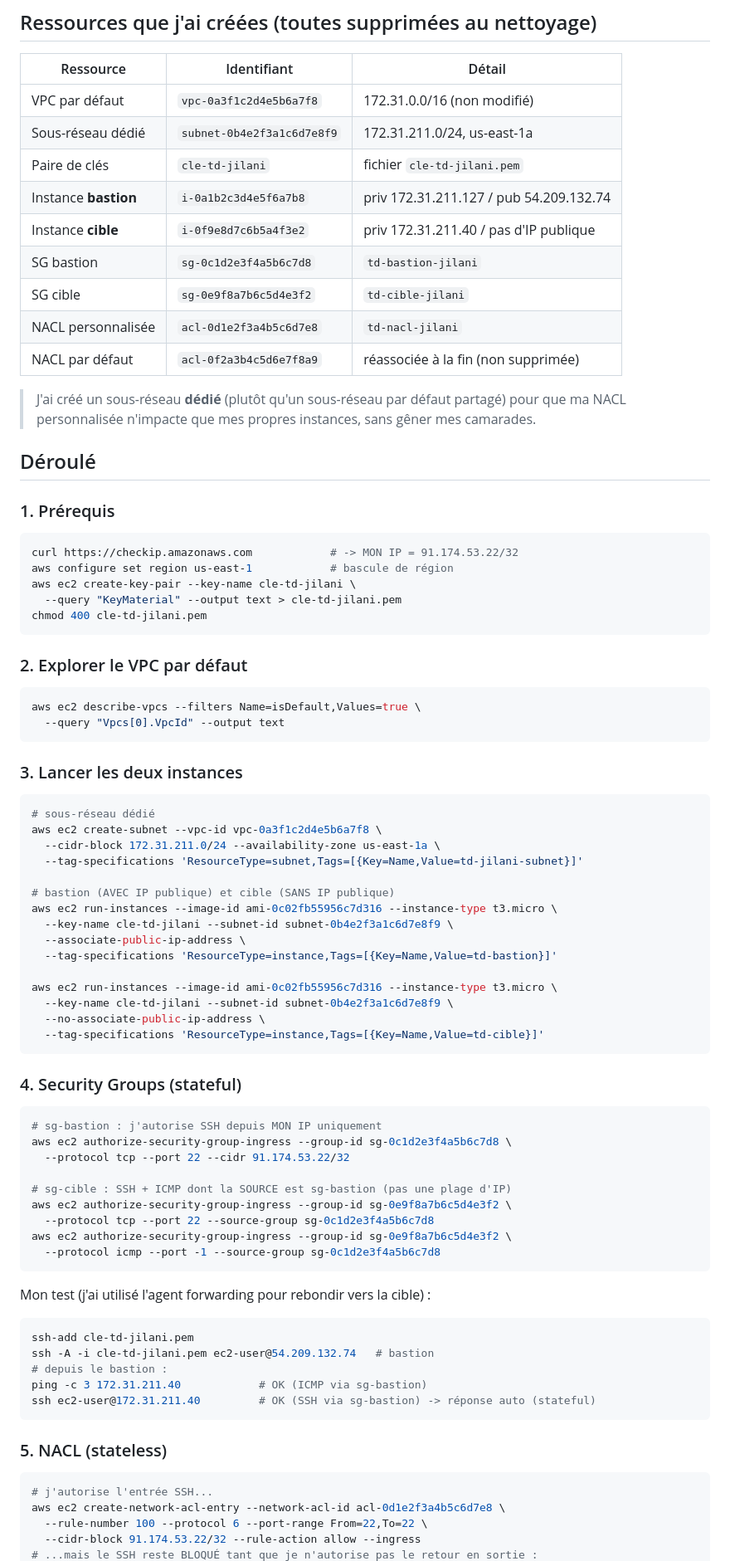
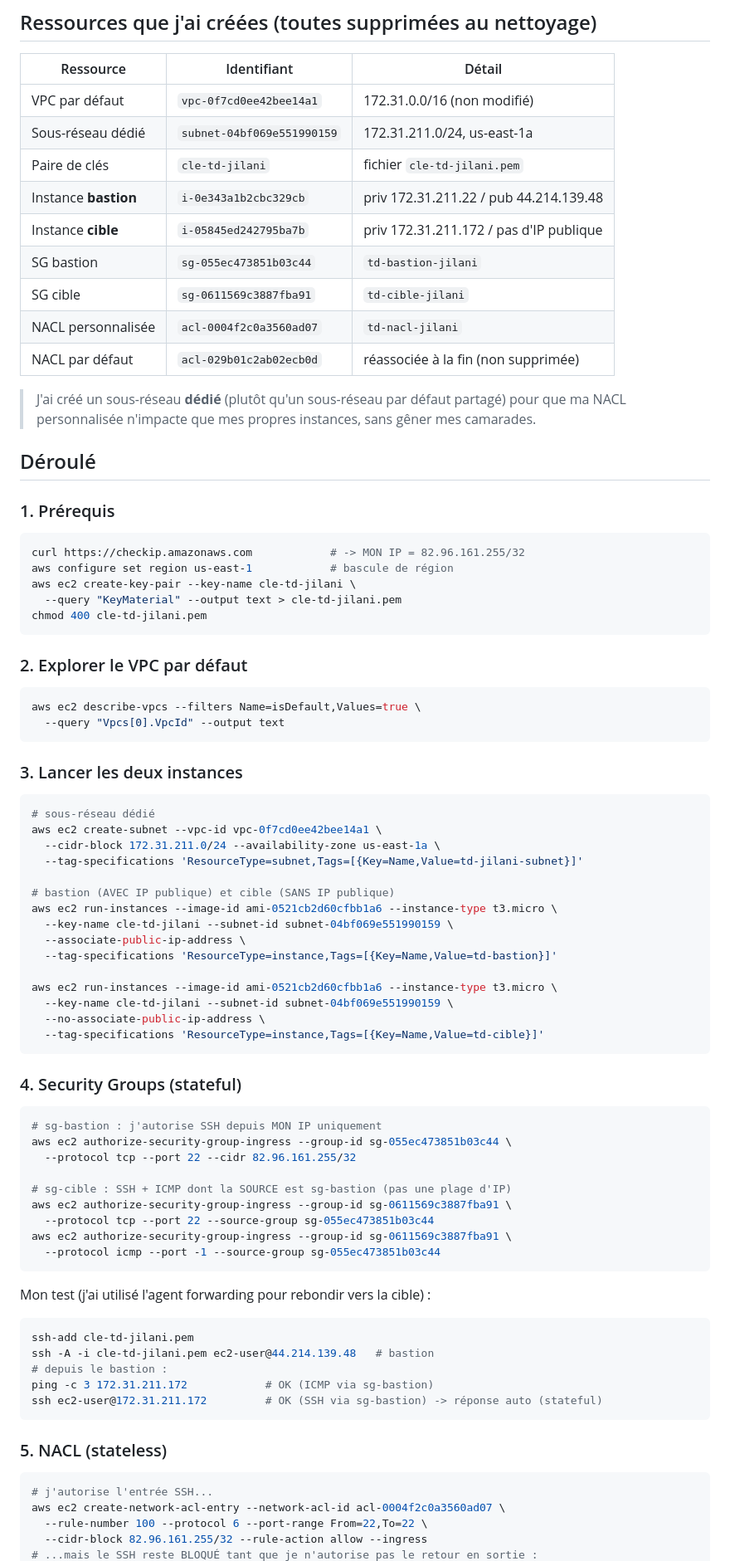
Before and after one commit to yokozuna47/aws-cli-v1, a Markdown page: td-reseau/README.md, the part around one of its changes. Shown at 83% size. Drawn GitHub-style.

Commit message:
FInal TD-Bastion avec bonnes IP après réalisation

````diff
--- a/td-reseau/README.md
+++ b/td-reseau/README.md
@@ -16,15 +16,15 @@ par un Security Group (niveau instance, *stateful*) **et** une NACL (niveau sous
 
 | Ressource              | Identifiant                  | Détail                                        |
 |------------------------|------------------------------|-----------------------------------------------|
-| VPC par défaut         | `vpc-0a3f1c2d4e5b6a7f8`      | 172.31.0.0/16 (non modifié)                   |
-| Sous-réseau dédié      | `subnet-0b4e2f3a1c6d7e8f9`   | 172.31.211.0/24, us-east-1a                   |
+| VPC par défaut         | `vpc-0f7cd0ee42bee14a1`      | 172.31.0.0/16 (non modifié)                   |
+| Sous-réseau dédié      | `subnet-04bf069e551990159`   | 172.31.211.0/24, us-east-1a                   |
 | Paire de clés          | `cle-td-jilani`              | fichier `cle-td-jilani.pem`                   |
-| Instance **bastion**   | `i-0a1b2c3d4e5f6a7b8`        | priv 172.31.211.127 / pub 54.209.132.74       |
-| Instance **cible**     | `i-0f9e8d7c6b5a4f3e2`        | priv 172.31.211.40 / pas d'IP publique        |
-| SG bastion             | `sg-0c1d2e3f4a5b6c7d8`       | `td-bastion-jilani`                           |
-| SG cible               | `sg-0e9f8a7b6c5d4e3f2`       | `td-cible-jilani`                             |
-| NACL personnalisée     | `acl-0d1e2f3a4b5c6d7e8`      | `td-nacl-jilani`                              |
-| NACL par défaut        | `acl-0f2a3b4c5d6e7f8a9`      | réassociée à la fin (non supprimée)           |
+| Instance **bastion**   | `i-0e343a1b2cbc329cb`        | priv 172.31.211.22 / pub 44.214.139.48       |
+| Instance **cible**     | `i-05845ed242795ba7b`        | priv 172.31.211.172 / pas d'IP publique        |
+| SG bastion             | `sg-055ec473851b03c44`       | `td-bastion-jilani`                           |
+| SG cible               | `sg-0611569c3887fba91`       | `td-cible-jilani`                             |
+| NACL personnalisée     | `acl-0004f2c0a3560ad07`      | `td-nacl-jilani`                              |
+| NACL par défaut        | `acl-029b01c2ab02ecb0d`      | réassociée à la fin (non supprimée)           |
 
 > J'ai créé un sous-réseau **dédié** (plutôt qu'un sous-réseau par défaut partagé) pour que
 > ma NACL personnalisée n'impacte que mes propres instances, sans gêner mes camarades.
@@ -33,7 +33,7 @@ par un Security Group (niveau instance, *stateful*) **et** une NACL (niveau sous
 
 ### 1. Prérequis
 ```bash
-curl https://checkip.amazonaws.com            # -> MON IP = 91.174.53.22/32
+curl https://checkip.amazonaws.com            # -> MON IP = 82.96.161.255/32
 aws configure set region us-east-1            # bascule de région
 aws ec2 create-key-pair --key-name cle-td-jilani \
   --query "KeyMaterial" --output text > cle-td-jilani.pem
@@ -49,18 +49,18 @@ aws ec2 describe-vpcs --filters Name=isDefault,Values=true \
 ### 3. Lancer les deux instances
 ```bash
 # sous-réseau dédié
-aws ec2 create-subnet --vpc-id vpc-0a3f1c2d4e5b6a7f8 \
+aws ec2 create-subnet --vpc-id vpc-0f7cd0ee42bee14a1 \
   --cidr-block 172.31.211.0/24 --availability-zone us-east-1a \
   --tag-specifications 'ResourceType=subnet,Tags=[{Key=Name,Value=td-jilani-subnet}]'
 
 # bastion (AVEC IP publique) et cible (SANS IP publique)
-aws ec2 run-instances --image-id ami-0c02fb55956c7d316 --instance-type t3.micro \
-  --key-name cle-td-jilani --subnet-id subnet-0b4e2f3a1c6d7e8f9 \
+aws ec2 run-instances --image-id ami-0521cb2d60cfbb1a6 --instance-type t3.micro \
+  --key-name cle-td-jilani --subnet-id subnet-04bf069e551990159 \
   --associate-public-ip-address \
   --tag-specifications 'ResourceType=instance,Tags=[{Key=Name,Value=td-bastion}]'
 
-aws ec2 run-instances --image-id ami-0c02fb55956c7d316 --instance-type t3.micro \
-  --key-name cle-td-jilani --subnet-id subnet-0b4e2f3a1c6d7e8f9 \
+aws ec2 run-instances --image-id ami-0521cb2d60cfbb1a6 --instance-type t3.micro \
+  --key-name cle-td-jilani --subnet-id subnet-04bf069e551990159 \
   --no-associate-public-ip-address \
   --tag-specifications 'ResourceType=instance,Tags=[{Key=Name,Value=td-cible}]'
 ```
@@ -68,28 +68,28 @@ aws ec2 run-instances --image-id ami-0c02fb55956c7d316 --instance-type t3.micro
 ### 4. Security Groups (stateful)
 ```bash
 # sg-bastion : j'autorise SSH depuis MON IP uniquement
-aws ec2 authorize-security-group-ingress --group-id sg-0c1d2e3f4a5b6c7d8 \
-  --protocol tcp --port 22 --cidr 91.174.53.22/32
+aws ec2 authorize-security-group-ingress --group-id sg-055ec473851b03c44 \
+  --protocol tcp --port 22 --cidr 82.96.161.255/32
 
 # sg-cible : SSH + ICMP dont la SOURCE est sg-bastion (pas une plage d'IP)
-aws ec2 authorize-security-group-ingress --group-id sg-0e9f8a7b6c5d4e3f2 \
-  --protocol tcp --port 22 --source-group sg-0c1d2e3f4a5b6c7d8
-aws ec2 authorize-security-group-ingress --group-id sg-0e9f8a7b6c5d4e3f2 \
-  --protocol icmp --port -1 --source-group sg-0c1d2e3f4a5b6c7d8
+aws ec2 authorize-security-group-ingress --group-id sg-0611569c3887fba91 \
+  --protocol tcp --port 22 --source-group sg-055ec473851b03c44
+aws ec2 authorize-security-group-ingress --group-id sg-0611569c3887fba91 \
+  --protocol icmp --port -1 --source-group sg-055ec473851b03c44
 ```
 Mon test (j'ai utilisé l'agent forwarding pour rebondir vers la cible) :
 ```bash
 ssh-add cle-td-jilani.pem
-ssh -A -i cle-td-jilani.pem ec2-user@54.209.132.74   # bastion
+ssh -A -i cle-td-jilani.pem ec2-user@44.214.139.48   # bastion
 # depuis le bastion :
-ping -c 3 172.31.211.40            # OK (ICMP via sg-bastion)
-ssh ec2-user@172.31.211.40         # OK (SSH via sg-bastion) -> réponse auto (stateful)
+ping -c 3 172.31.211.172            # OK (ICMP via sg-bastion)
+ssh ec2-user@172.31.211.172         # OK (SSH via sg-bastion) -> réponse auto (stateful)
 ```
 
 ### 5. NACL (stateless)
 ```bash
 # j'autorise l'entrée SSH...
-aws ec2 create-network-acl-entry --network-acl-id acl-0d1e2f3a4b5c6d7e8 \
+aws ec2 create-network-acl-entry --network-acl-id acl-0004f2c0a3560ad07 \
   --rule-number 100 --protocol 6 --port-range From=22,To=22 \
-  --cidr-block 91.174.53.22/32 --rule-action allow --ingress
+  --cidr-block 82.96.161.255/32 --rule-action allow --ingress
 # ...mais le SSH reste BLOQUÉ tant que je n'autorise pas le retour en sortie :
````
Also changed, not shown: other parts of td-reseau/README.md (+14 -14 lines), td-reseau/COMPTE-RENDU-TD-reseau.md (+8 -8 lines).
